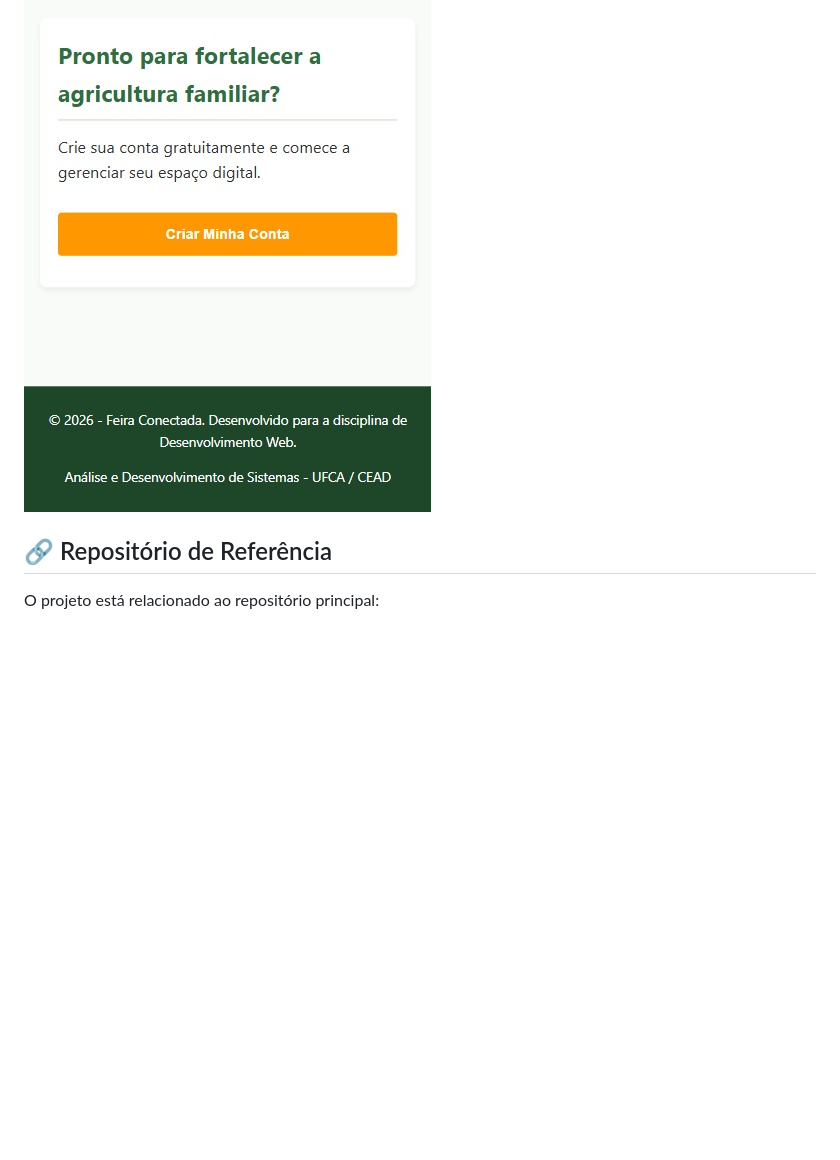
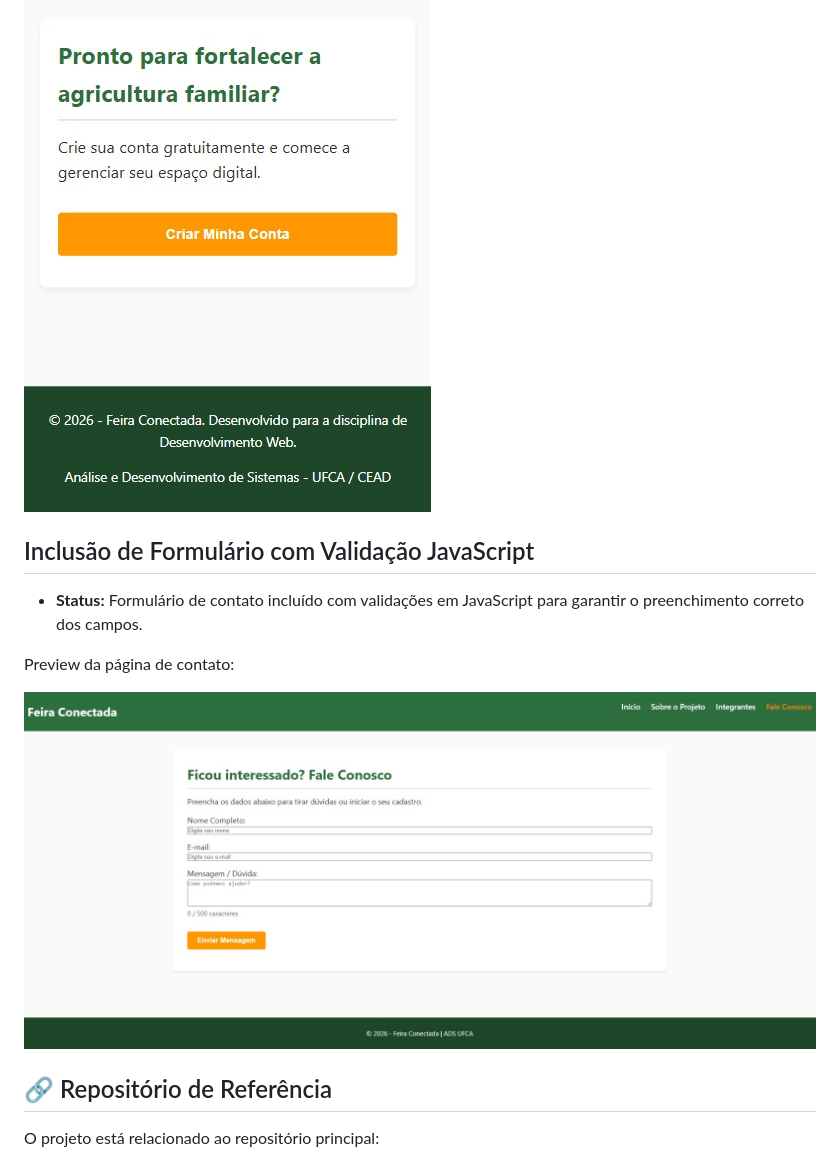
Before and after one commit to weberfern/Projeto-Integrado-IV, a Markdown page: README.md, the part around the change. Rendered like a GitHub page; pictures changed too: img/preview-contact.png (added); blank space fills up the shorter version.

Commit message:
Adicionado codigo js e alterado estilos da pagina contato.html

```diff
--- a/README.md
+++ b/README.md
@@ -36,6 +36,14 @@ Previews do comportamento em dispositivos móveis:
 
 ![Preview mobile 3](img/preview-mobile-3.png)
 
+## Inclusão de Formulário com Validação JavaScript
+
+- **Status:** Formulário de contato incluído com validações em JavaScript para garantir o preenchimento correto dos campos.
+
+Preview da página de contato:
+
+![Preview da página de contato](img/preview-contact.png)
+
 ## 🔗 Repositório de Referência
 
 O projeto está relacionado ao repositório principal:
```
Also changed, not shown: 3 other files.
